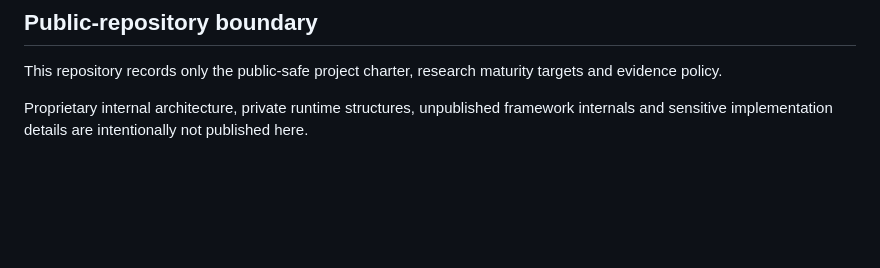
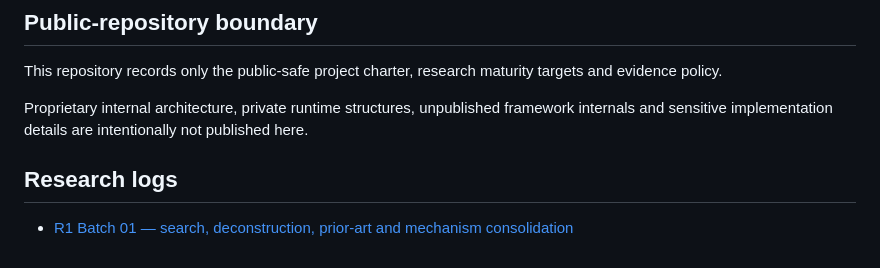
Before and after one commit to Kjzrfnrpn7-ctrl/wisdom-navigator, a Markdown page: projects/creative-system-research/README.md, the part around the change. Rendered like a GitHub page; blank space fills up the shorter version.

Commit message:
docs: link R1 Batch 01 research log

```diff
--- a/projects/creative-system-research/README.md
+++ b/projects/creative-system-research/README.md
@@ -133,3 +133,8 @@ targets and evidence policy.
 Proprietary internal architecture, private runtime structures, unpublished
 framework internals and sensitive implementation details are intentionally not
 published here.
+
+
+## Research logs
+
+- [R1 Batch 01 — search, deconstruction, prior-art and mechanism consolidation](R1_BATCH_01.md)
```
